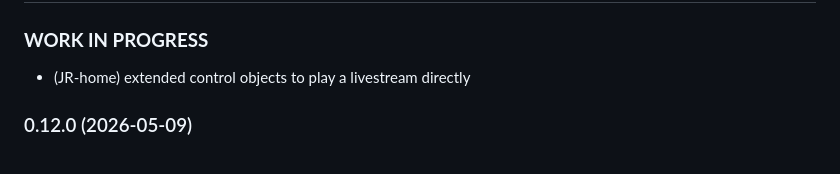
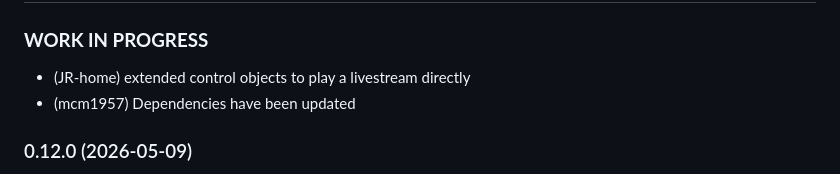
Before and after one commit to iobroker-community-adapters/ioBroker.bosesoundtouch, a Markdown page: README.md, the part around the change. Drawn GitHub-style.

```diff
--- a/README.md
+++ b/README.md
@@ -82,6 +82,7 @@ Soundtouch Application itself.
 
 ### **WORK IN PROGRESS**
 - (JR-home) extended control objects to play a livestream directly
+- (mcm1957) Dependencies have been updated
 
 ### 0.12.0 (2026-05-09)
 - (copilot) Adapter requires node.js >= 22 now
```
